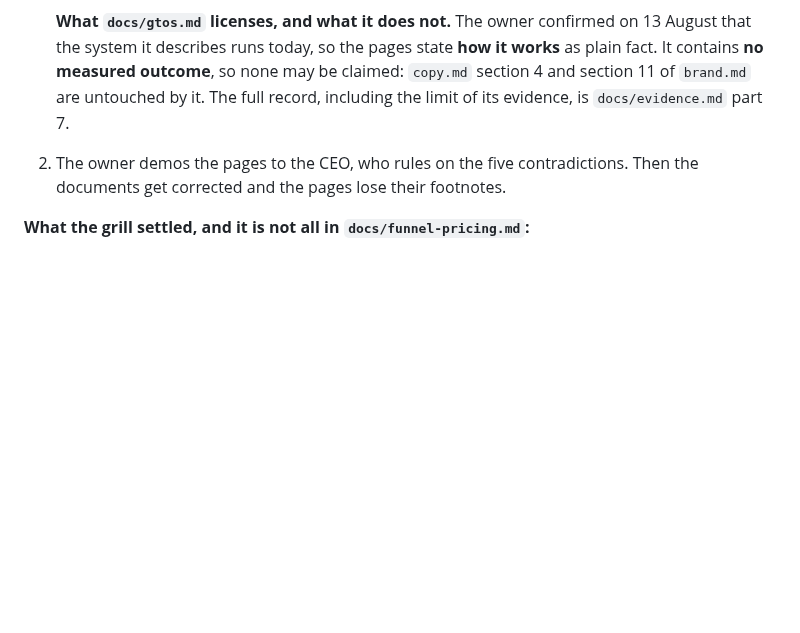
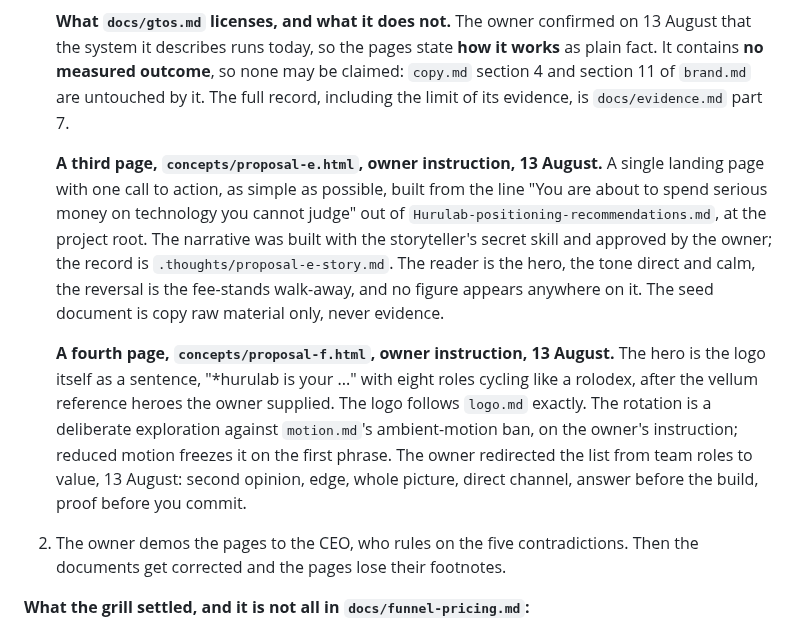
Before and after one commit to RiaanMOHA/hurulab, a Markdown page: PLAN.md, the part around one of its changes. Drawn GitHub-style; blank space fills up the shorter version.

```diff
--- a/PLAN.md
+++ b/PLAN.md
@@ -117,6 +151,23 @@ is the rules further down this section. Two steps remain.
    It contains **no measured outcome**, so none may be claimed: `copy.md` section 4 and section
    11 of `brand.md` are untouched by it. The full record, including the limit of its evidence,
    is `docs/evidence.md` part 7.
+
+   **A third page, `concepts/proposal-e.html`, owner instruction, 13 August.** A single
+   landing page with one call to action, as simple as possible, built from the line "You are
+   about to spend serious money on technology you cannot judge" out of
+   `Hurulab-positioning-recommendations.md`, at the project root. The narrative was built with the
+   storyteller's secret skill and approved by the owner; the record is
+   `.thoughts/proposal-e-story.md`. The reader is the hero, the tone direct and calm, the
+   reversal is the fee-stands walk-away, and no figure appears anywhere on it. The seed
+   document is copy raw material only, never evidence.
+
+   **A fourth page, `concepts/proposal-f.html`, owner instruction, 13 August.** The hero is
+   the logo itself as a sentence, "*hurulab is your ..." with eight roles cycling like a
+   rolodex, after the vellum reference heroes the owner supplied. The logo follows `logo.md`
+   exactly. The rotation is a deliberate exploration against `motion.md`'s ambient-motion
+   ban, on the owner's instruction; reduced motion freezes it on the first phrase. The
+   owner redirected the list from team roles to value, 13 August: second opinion, edge,
+   whole picture, direct channel, answer before the build, proof before you commit.
 
 2. The owner demos the pages to the CEO, who rules on the five contradictions. Then the
    documents get corrected and the pages lose their footnotes.
```
Also changed, not shown: other parts of PLAN.md (+35 -1 lines), docs/decisions.md (+16 -0 lines).
